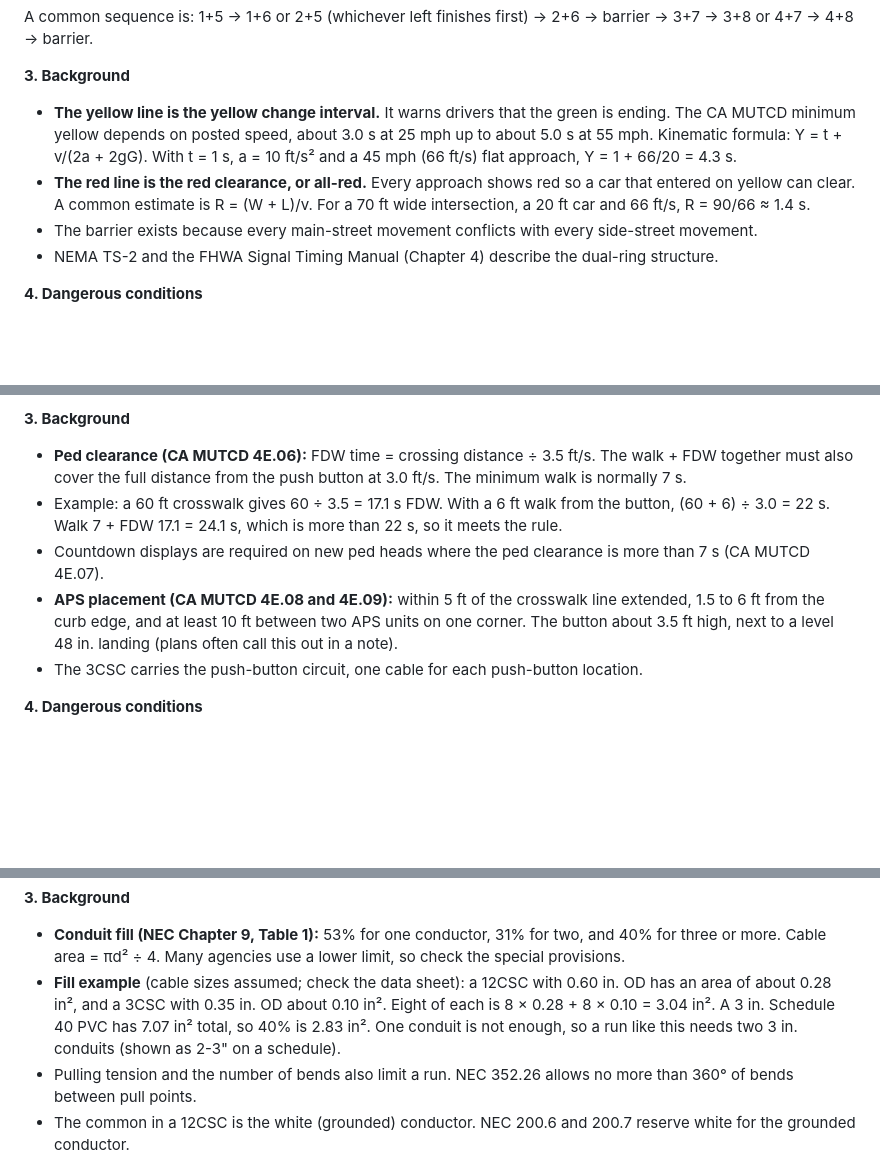
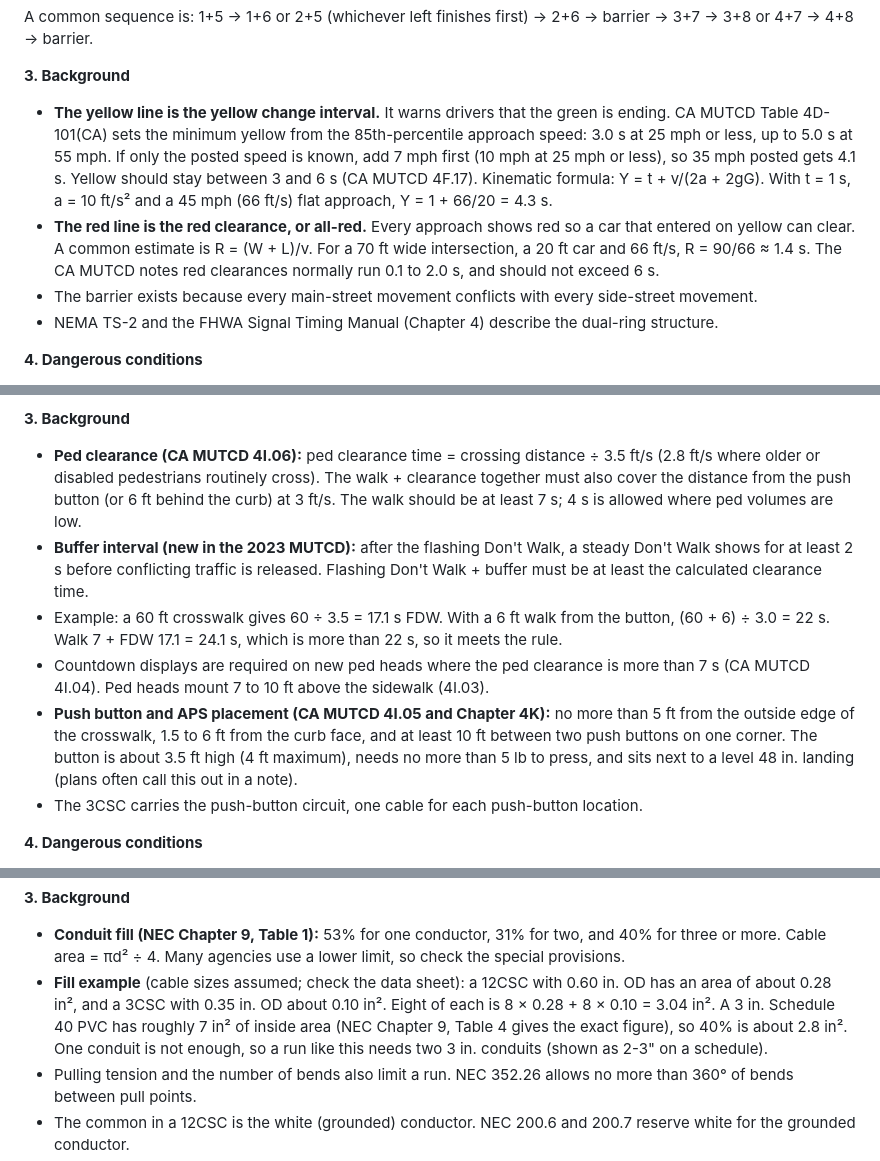
Before and after one commit to webnrrd2k/lbcc-electrical-study-materials, a Markdown page: elect_280_traffic_signal_systems_1/elect_280_study_guide.md, 3 parts joined by grey strips. Drawn GitHub-style; blank space fills up the shorter version.

```diff
--- a/elect_280_traffic_signal_systems_1/elect_280_study_guide.md
+++ b/elect_280_traffic_signal_systems_1/elect_280_study_guide.md
@@ -83,8 +85,8 @@ A common sequence is: 1+5 → 1+6 or 2+5 (whichever left finishes first) → 2+6
 
 **3. Background**
 
-- **The yellow line is the yellow change interval.** It warns drivers that the green is ending. The CA MUTCD minimum yellow depends on posted speed, about 3.0 s at 25 mph up to about 5.0 s at 55 mph. Kinematic formula: Y = t + v/(2a + 2gG). With t = 1 s, a = 10 ft/s² and a 45 mph (66 ft/s) flat approach, Y = 1 + 66/20 = 4.3 s.
-- **The red line is the red clearance, or all-red.** Every approach shows red so a car that entered on yellow can clear. A common estimate is R = (W + L)/v. For a 70 ft wide intersection, a 20 ft car and 66 ft/s, R = 90/66 ≈ 1.4 s.
+- **The yellow line is the yellow change interval.** It warns drivers that the green is ending. CA MUTCD Table 4D-101(CA) sets the minimum yellow from the 85th-percentile approach speed: 3.0 s at 25 mph or less, up to 5.0 s at 55 mph. If only the posted speed is known, add 7 mph first (10 mph at 25 mph or less), so 35 mph posted gets 4.1 s. Yellow should stay between 3 and 6 s (CA MUTCD 4F.17). Kinematic formula: Y = t + v/(2a + 2gG). With t = 1 s, a = 10 ft/s² and a 45 mph (66 ft/s) flat approach, Y = 1 + 66/20 = 4.3 s.
+- **The red line is the red clearance, or all-red.** Every approach shows red so a car that entered on yellow can clear. A common estimate is R = (W + L)/v. For a 70 ft wide intersection, a 20 ft car and 66 ft/s, R = 90/66 ≈ 1.4 s. The CA MUTCD notes red clearances normally run 0.1 to 2.0 s, and should not exceed 6 s.
 - The barrier exists because every main-street movement conflicts with every side-street movement.
 - NEMA TS-2 and the FHWA Signal Timing Manual (Chapter 4) describe the dual-ring structure.
 
@@ -172,10 +174,11 @@ Programming two conflicting phases to run together, such as Ø2 with Ø3, causes
 
 **3. Background**
 
-- **Ped clearance (CA MUTCD 4E.06):** FDW time = crossing distance ÷ 3.5 ft/s. The walk + FDW together must also cover the full distance from the push button at 3.0 ft/s. The minimum walk is normally 7 s.
+- **Ped clearance (CA MUTCD 4I.06):** ped clearance time = crossing distance ÷ 3.5 ft/s (2.8 ft/s where older or disabled pedestrians routinely cross). The walk + clearance together must also cover the distance from the push button (or 6 ft behind the curb) at 3 ft/s. The walk should be at least 7 s; 4 s is allowed where ped volumes are low.
+- **Buffer interval (new in the 2023 MUTCD):** after the flashing Don't Walk, a steady Don't Walk shows for at least 2 s before conflicting traffic is released. Flashing Don't Walk + buffer must be at least the calculated clearance time.
 - Example: a 60 ft crosswalk gives 60 ÷ 3.5 = 17.1 s FDW. With a 6 ft walk from the button, (60 + 6) ÷ 3.0 = 22 s. Walk 7 + FDW 17.1 = 24.1 s, which is more than 22 s, so it meets the rule.
-- Countdown displays are required on new ped heads where the ped clearance is more than 7 s (CA MUTCD 4E.07).
-- **APS placement (CA MUTCD 4E.08 and 4E.09):** within 5 ft of the crosswalk line extended, 1.5 to 6 ft from the curb edge, and at least 10 ft between two APS units on one corner. The button about 3.5 ft high, next to a level 48 in. landing (plans often call this out in a note).
+- Countdown displays are required on new ped heads where the ped clearance is more than 7 s (CA MUTCD 4I.04). Ped heads mount 7 to 10 ft above the sidewalk (4I.03).
+- **Push button and APS placement (CA MUTCD 4I.05 and Chapter 4K):** no more than 5 ft from the outside edge of the crosswalk, 1.5 to 6 ft from the curb face, and at least 10 ft between two push buttons on one corner. The button is about 3.5 ft high (4 ft maximum), needs no more than 5 lb to press, and sits next to a level 48 in. landing (plans often call this out in a note).
 - The 3CSC carries the push-button circuit, one cable for each push-button location.
 
 **4. Dangerous conditions**
@@ -435,7 +440,7 @@ Conductor check for one 12CSC: 3 per vehicle phase (R, Y, G) + 2 per ped phase (
 **3. Background**
 
 - **Conduit fill (NEC Chapter 9, Table 1):** 53% for one conductor, 31% for two, and 40% for three or more. Cable area = πd² ÷ 4. Many agencies use a lower limit, so check the special provisions.
-- **Fill example** (cable sizes assumed; check the data sheet): a 12CSC with 0.60 in. OD has an area of about 0.28 in², and a 3CSC with 0.35 in. OD about 0.10 in². Eight of each is 8 × 0.28 + 8 × 0.10 = 3.04 in². A 3 in. Schedule 40 PVC has 7.07 in² total, so 40% is 2.83 in². One conduit is not enough, so a run like this needs two 3 in. conduits (shown as 2-3" on a schedule).
+- **Fill example** (cable sizes assumed; check the data sheet): a 12CSC with 0.60 in. OD has an area of about 0.28 in², and a 3CSC with 0.35 in. OD about 0.10 in². Eight of each is 8 × 0.28 + 8 × 0.10 = 3.04 in². A 3 in. Schedule 40 PVC has roughly 7 in² of inside area (NEC Chapter 9, Table 4 gives the exact figure), so 40% is about 2.8 in². One conduit is not enough, so a run like this needs two 3 in. conduits (shown as 2-3" on a schedule).
 - Pulling tension and the number of bends also limit a run. NEC 352.26 allows no more than 360° of bends between pull points.
 - The common in a 12CSC is the white (grounded) conductor. NEC 200.6 and 200.7 reserve white for the grounded conductor.
 - DLC is spliced to the loop wire in the pull box nearest the loop. That is the only splice in the detector circuit. Solder and seal or use the agency's approved splice kit.
```
Also changed, not shown: other parts of elect_280_traffic_signal_systems_1/elect_280_study_guide.md (+5 -1 lines), elect_280_traffic_signal_systems_1/README.md (+4 -4 lines), elect_280_traffic_signal_systems_1/elect_280_cheat_sheet.md (+5 -1 lines), elect_280_traffic_signal_systems_1/images/332-cabinet.png (added), elect_280_traffic_signal_systems_1/images/ring-diagram.png (added), 4 other files.
